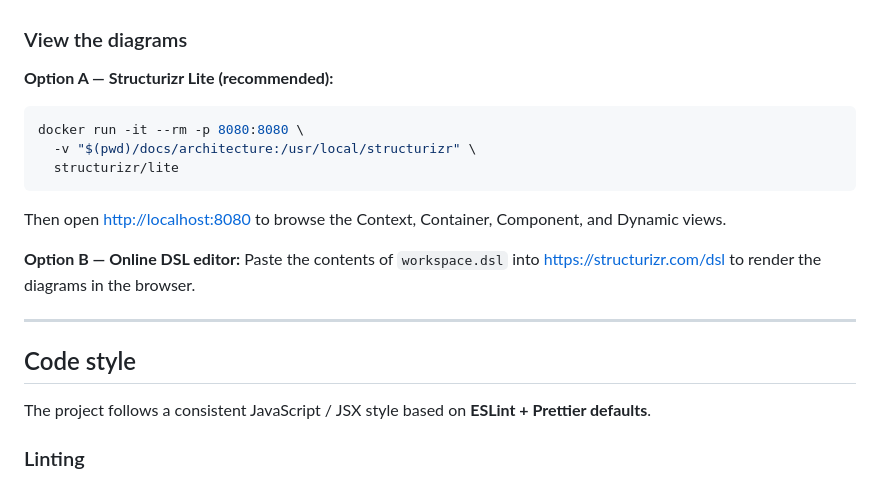
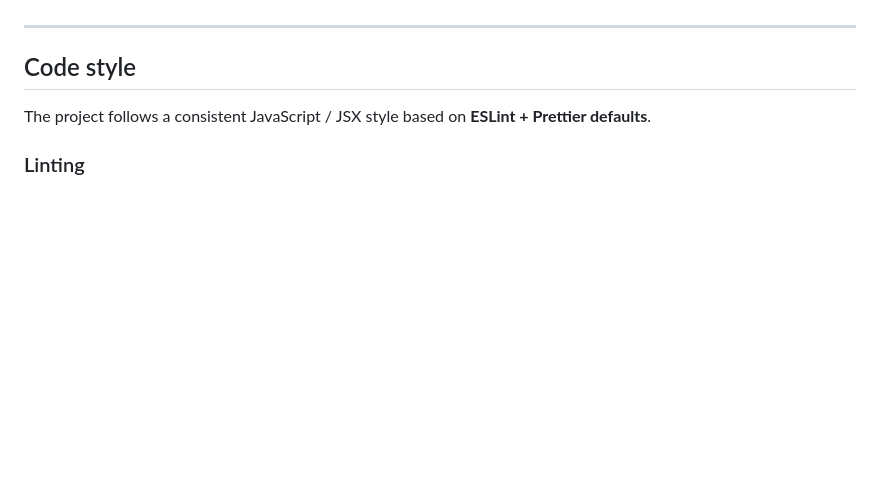
Before and after one commit to rh442/Capstone-LostAndFound, a Markdown page: README.md, the part around one of its changes. Rendered like a GitHub page; blank space fills up the shorter version.

Commit message:
docs: leave C4 diagrams section empty for now (images to be added later)

````diff
--- a/README.md
+++ b/README.md
@@ -198,21 +207,4 @@ The C4 model for the system is written in
 [`docs/architecture/workspace.dsl`](./docs/architecture/workspace.dsl).
-
-### View the diagrams
-
-**Option A — Structurizr Lite (recommended):**
-
-```bash
-docker run -it --rm -p 8080:8080 \
-  -v "$(pwd)/docs/architecture:/usr/local/structurizr" \
-  structurizr/lite
-```
-
-Then open <http://localhost:8080> to browse the Context, Container,
-Component, and Dynamic views.
-
-**Option B — Online DSL editor:**
-Paste the contents of `workspace.dsl` into
-<https://structurizr.com/dsl> to render the diagrams in the browser.
 
 ---
 
````
Also changed, not shown: other parts of README.md (+11 -2 lines).
